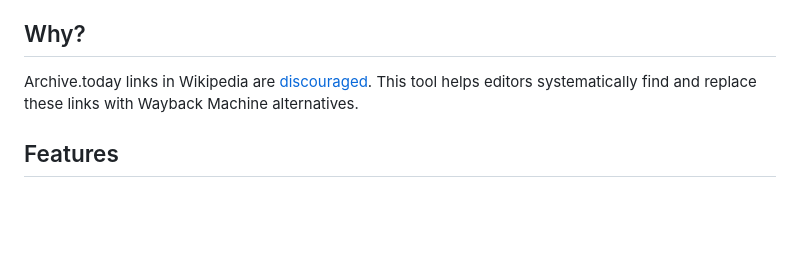
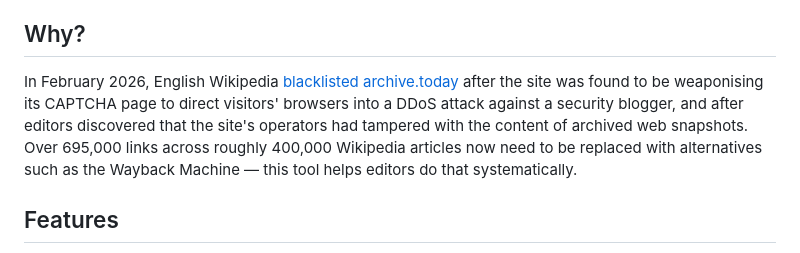
Before and after one commit to nethahussain/wikipedia-archive-today-detector, a Markdown page: README.md, the part around the change. GitHub-like rendering; blank space fills up the shorter version.

Commit message:
Update Why section with detailed explanation of archive.today ban

```diff
--- a/README.md
+++ b/README.md
@@ -10,7 +10,7 @@ A browser-based tool to detect [archive.today](https://archive.today) references
 
 ## Why?
 
-Archive.today links in Wikipedia are [discouraged](https://en.wikipedia.org/wiki/Wikipedia:ATODAY). This tool helps editors systematically find and replace these links with Wayback Machine alternatives.
+In February 2026, English Wikipedia [blacklisted archive.today](https://en.wikipedia.org/wiki/Wikipedia:ATODAY) after the site was found to be weaponising its CAPTCHA page to direct visitors' browsers into a DDoS attack against a security blogger, and after editors discovered that the site's operators had tampered with the content of archived web snapshots. Over 695,000 links across roughly 400,000 Wikipedia articles now need to be replaced with alternatives such as the Wayback Machine — this tool helps editors do that systematically.
 
 ## Features
 
```
